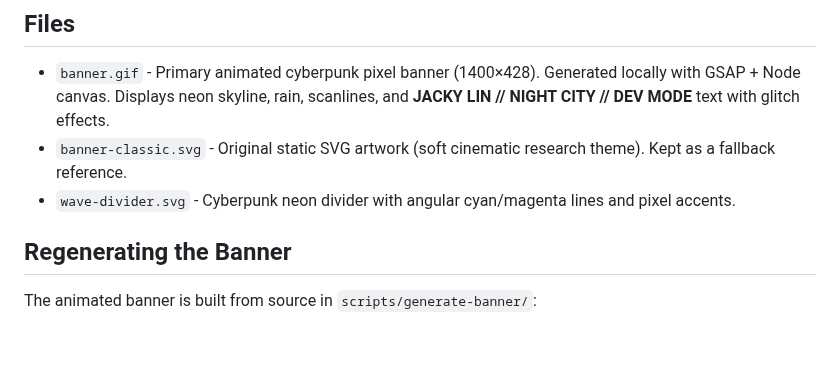
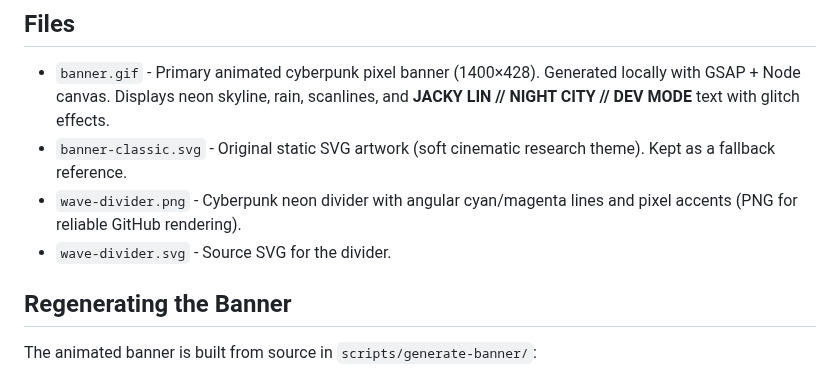
Before and after one commit to jackyissocute/jackyissocute, a Markdown page: assets/README.md, the part around the change. Drawn GitHub-style; blank space fills up the shorter version.

Commit message:
Fix wave divider not rendering on GitHub profile.
Use a PNG asset instead of SVG since GitHub blocks SVG images in profile README img tags.

Co-authored-by: Cursor <cursoragent@cursor.com>

```diff
--- a/assets/README.md
+++ b/assets/README.md
@@ -6,7 +6,8 @@ This folder contains the local visual assets used by the GitHub profile README.
 
 - `banner.gif` - Primary animated cyberpunk pixel banner (1400×428). Generated locally with GSAP + Node canvas. Displays neon skyline, rain, scanlines, and **JACKY LIN // NIGHT CITY // DEV MODE** text with glitch effects.
 - `banner-classic.svg` - Original static SVG artwork (soft cinematic research theme). Kept as a fallback reference.
-- `wave-divider.svg` - Cyberpunk neon divider with angular cyan/magenta lines and pixel accents.
+- `wave-divider.png` - Cyberpunk neon divider with angular cyan/magenta lines and pixel accents (PNG for reliable GitHub rendering).
+- `wave-divider.svg` - Source SVG for the divider.
 
 ## Regenerating the Banner
 
```
Also changed, not shown: README.md (+1 -1 lines), assets/wave-divider.png (added), 2 other files.
